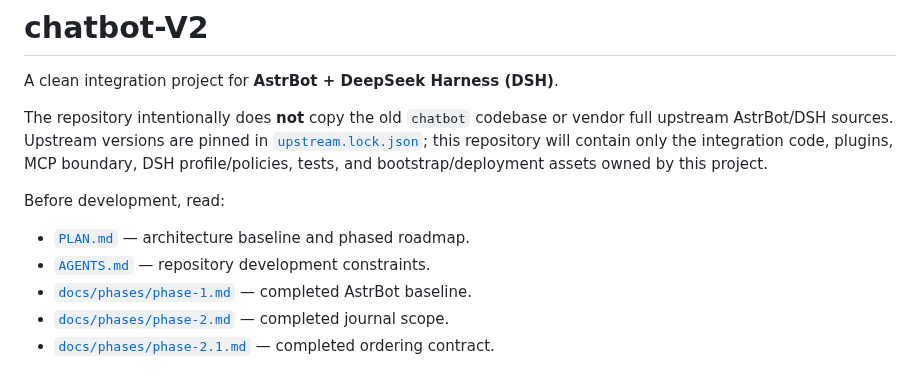
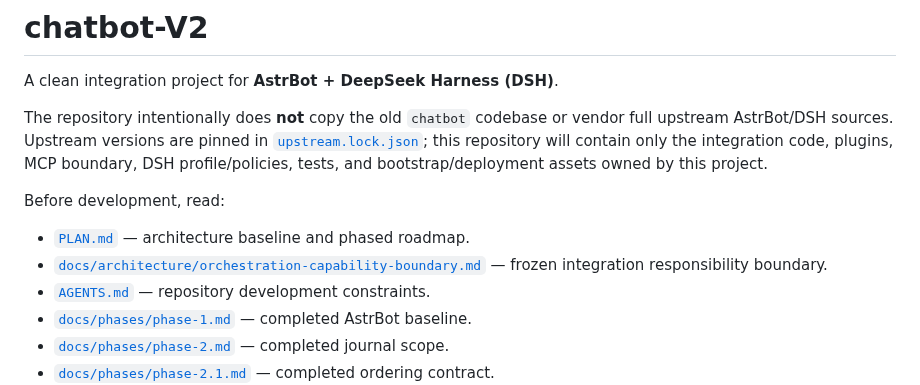
Before and after one commit to l1105927155-creator/chatbot-V2, a Markdown page: README.md, the part around the change. Rendered like a GitHub page.

Commit message:
docs: link orchestration capability boundary

```diff
--- a/README.md
+++ b/README.md
@@ -7,6 +7,7 @@ The repository intentionally does **not** copy the old `chatbot` codebase or ven
 Before development, read:
 
 - [`PLAN.md`](PLAN.md) — architecture baseline and phased roadmap.
+- [`docs/architecture/orchestration-capability-boundary.md`](docs/architecture/orchestration-capability-boundary.md) — frozen integration responsibility boundary.
 - [`AGENTS.md`](AGENTS.md) — repository development constraints.
 - [`docs/phases/phase-1.md`](docs/phases/phase-1.md) — completed AstrBot baseline.
 - [`docs/phases/phase-2.md`](docs/phases/phase-2.md) — completed journal scope.
```
